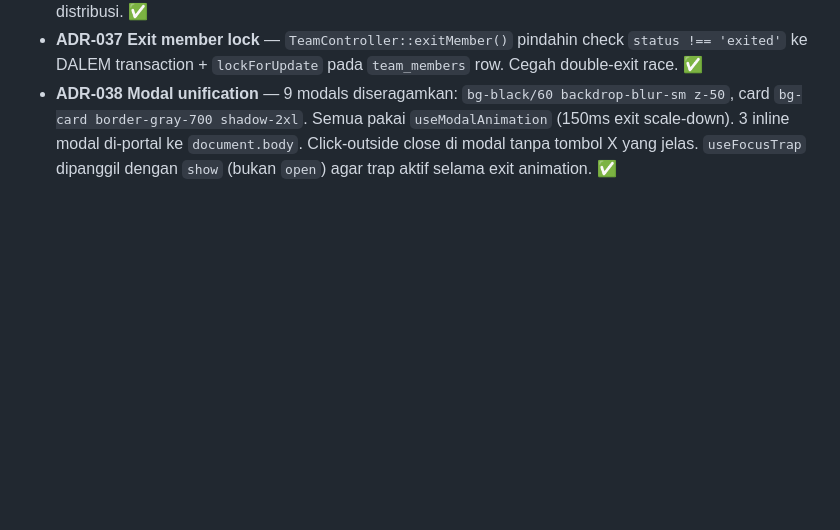
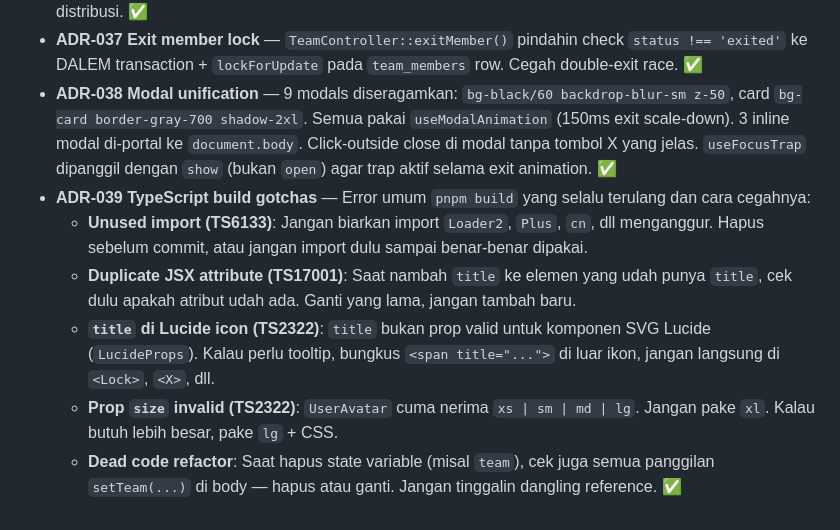
Before and after one commit to harikahono/seiris, a Markdown page: agent-context/DECISIONS.md, the part around the change. Drawn GitHub-style; blank space fills up the shorter version.

Commit message:
docs: ADR-039 TypeScript build gotchas — cegah error berulang

```diff
--- a/agent-context/DECISIONS.md
+++ b/agent-context/DECISIONS.md
@@ -49,3 +49,9 @@
 - **ADR-036 Revenue/distribusi butuh min 2 anggota tim** — Revenue store + distribute diblokir 422 kalau `activeMembers()->count() < 2`. Owner sendiri boleh kontribusi, tapi gak bisa catat revenue atau distribusi. ✅
 - **ADR-037 Exit member lock** — `TeamController::exitMember()` pindahin check `status !== 'exited'` ke DALEM transaction + `lockForUpdate` pada `team_members` row. Cegah double-exit race. ✅
 - **ADR-038 Modal unification** — 9 modals diseragamkan: `bg-black/60 backdrop-blur-sm z-50`, card `bg-card border-gray-700 shadow-2xl`. Semua pakai `useModalAnimation` (150ms exit scale-down). 3 inline modal di-portal ke `document.body`. Click-outside close di modal tanpa tombol X yang jelas. `useFocusTrap` dipanggil dengan `show` (bukan `open`) agar trap aktif selama exit animation. ✅
+- **ADR-039 TypeScript build gotchas** — Error umum `pnpm build` yang selalu terulang dan cara cegahnya:
+  - **Unused import (TS6133)**: Jangan biarkan import `Loader2`, `Plus`, `cn`, dll menganggur. Hapus sebelum commit, atau jangan import dulu sampai benar-benar dipakai.
+  - **Duplicate JSX attribute (TS17001)**: Saat nambah `title` ke elemen yang udah punya `title`, cek dulu apakah atribut udah ada. Ganti yang lama, jangan tambah baru.
+  - **`title` di Lucide icon (TS2322)**: `title` bukan prop valid untuk komponen SVG Lucide (`LucideProps`). Kalau perlu tooltip, bungkus `<span title="...">` di luar ikon, jangan langsung di `<Lock>`, `<X>`, dll.
+  - **Prop `size` invalid (TS2322)**: `UserAvatar` cuma nerima `xs | sm | md | lg`. Jangan pake `xl`. Kalau butuh lebih besar, pake `lg` + CSS.
+  - **Dead code refactor**: Saat hapus state variable (misal `team`), cek juga semua panggilan `setTeam(...)` di body — hapus atau ganti. Jangan tinggalin dangling reference. ✅
```
